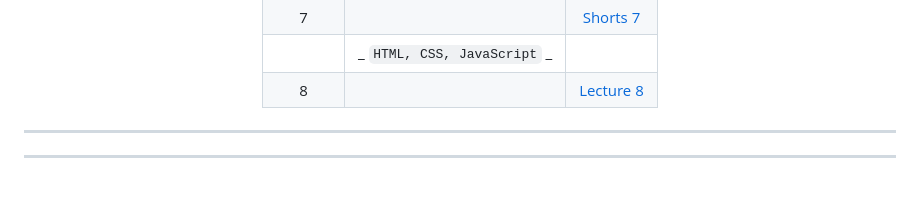
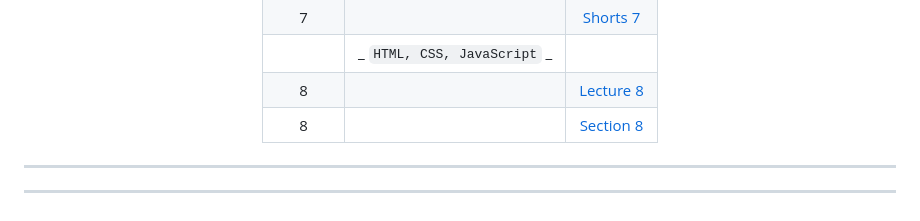
Before and after one commit to PedroZappa/Harvard-CS50, a Markdown page: README.md, the part around the change. Rendered like a GitHub page.

```diff
--- a/README.md
+++ b/README.md
@@ -120,6 +120,7 @@ ___
   7           |              | [Shorts 7](/Notes/Shorts/Shorts_7.md)
   || _ `HTML, CSS, JavaScript` _ | |
   8           |              | [Lecture 8](/Notes/Lectures/Lecture_8.md)
+  8           |              | [Section 8](/Notes/Sections/Section_8.md)
 
 ___
 ___
```
